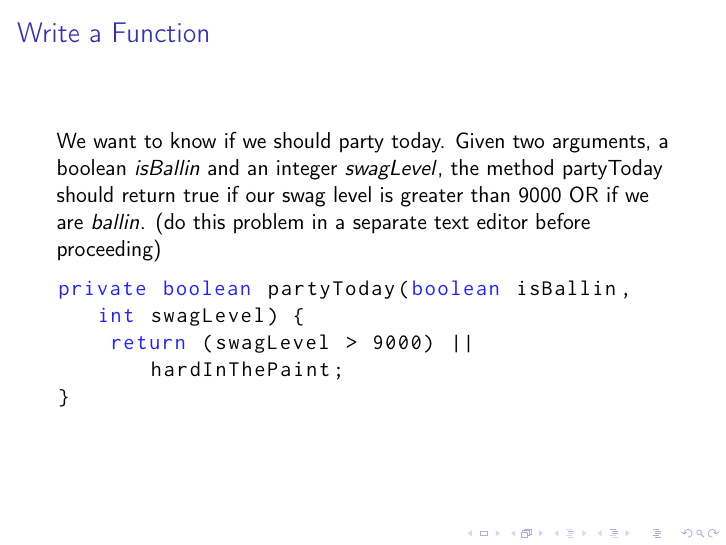
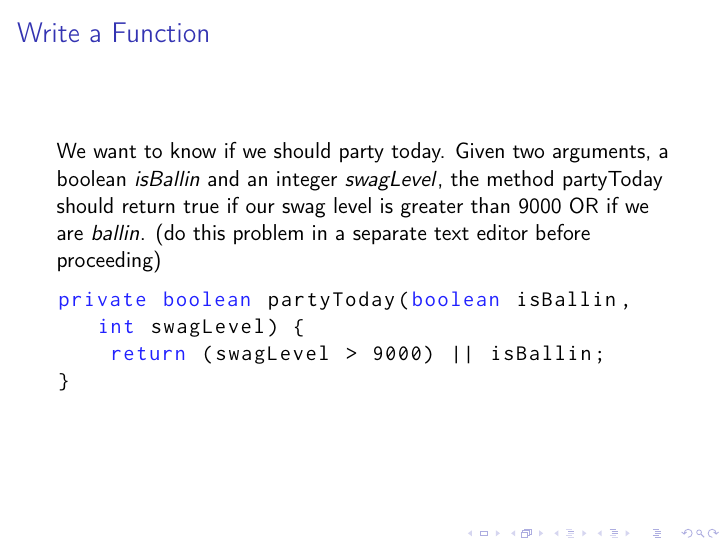
Before and after one commit to Sinani201/java-course, LaTeX slides (slides/lecture1.tex): page 107 of 121. Compiled offline with pdfLaTeX.

Commit message:
fixed a typo

```diff
--- a/slides/lecture1.tex
+++ b/slides/lecture1.tex
@@ -428,7 +428,7 @@ We want to know if we should party today. Given two arguments, a boolean $isBall
 \pause
 \begin{lstlisting}
 private boolean partyToday(boolean isBallin, int swagLevel) {
-    return (swagLevel > 9000) || hardInThePaint;
+    return (swagLevel > 9000) || isBallin;
 }
 \end{lstlisting}
 \end{frame}
```
